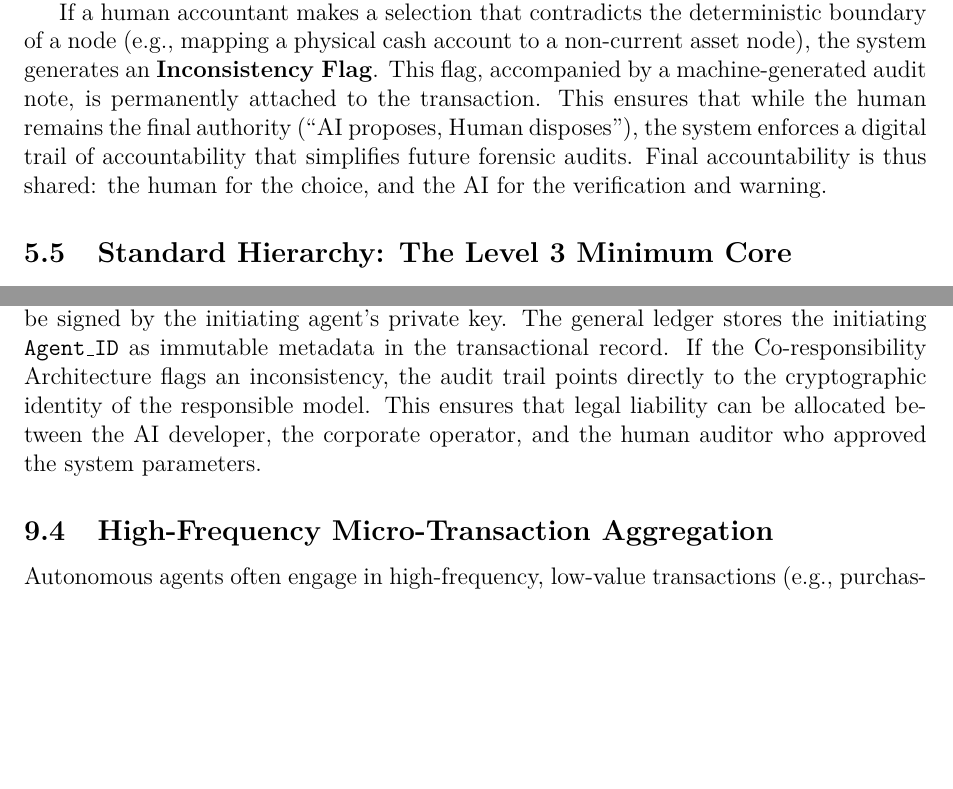
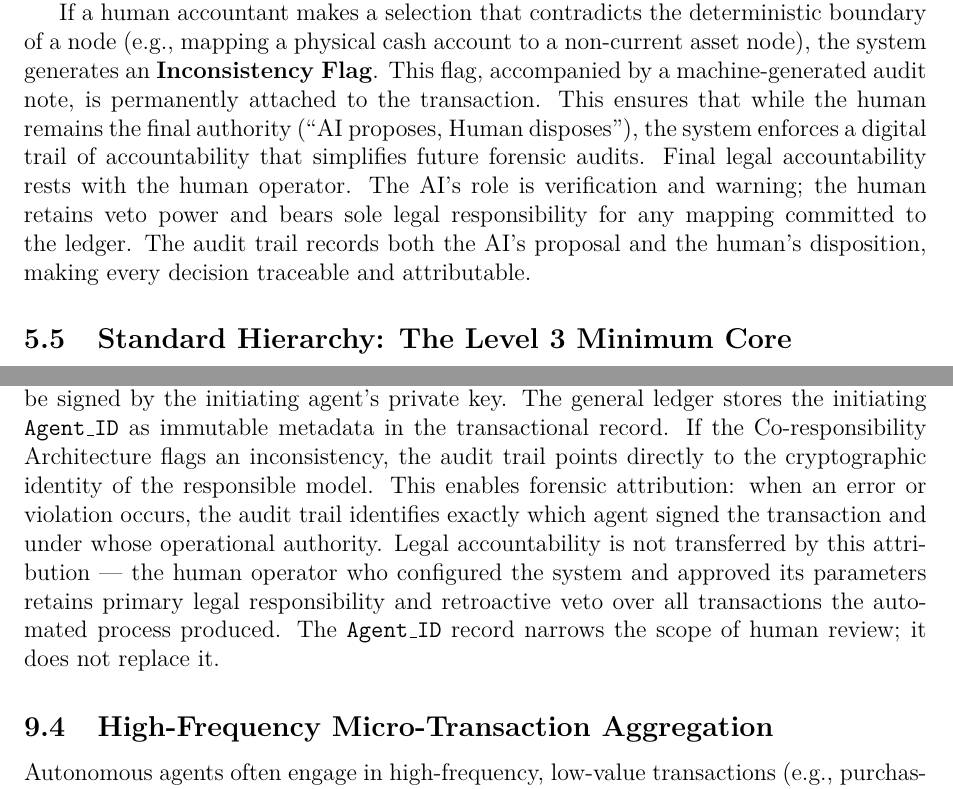
Before and after one commit to ChristianLuciani/accounting-esperanto, a LaTeX paper (docs/papers/drafts/kontablo_preprint_modular.tex, which reads docs/papers/drafts/sections/agentic_economy.tex, docs/papers/drafts/sections/ontology.tex): two parts of pages 9 and 16 of 24 before the commit and two parts of pages 9 and 16 of 25 after it, joined at a grey line, cut so that both start at the same text, the shorter picture padded with empty space. Compiled offline with pdfLaTeX.

Commit message:
fix(preprint): correct co-responsibility framing in three .tex sections
Three instances of the same conceptual error corrected:

1. deterministic_logic.tex — Tier 3 flowchart node relabeled from
   "Map AI" (implicit auto-write) to "Propose AI Mapping → CRA
   pre-authorized review". Caption rewritten to make explicit that
   all Tier 3 outputs enter the CRA; confidence ≥ 0.80 enables
   pre-authorized review, not ledger write-in without human pathway.

2. ontology.tex — "Final accountability is thus shared: the human
   for the choice, and the AI for the verification and warning"
   replaced. Legal accountability cannot be shared with an AI.
   Correct framing: human bears sole legal responsibility and retains
   veto power; AI role is verification and warning only.

3. agentic_economy.tex — "legal liability can be allocated between
   the AI developer, the corporate operator, and the human auditor"
   replaced. Agent_ID tracking enables forensic attribution of
   operational events; it does not transfer legal accountability
   away from the human principal.

Same correction applied to README in commit 459e6a0 (branch
claude/readme-rewrite, PR #9). Preprint now consistent.

Co-Authored-By: Claude Sonnet 4.6 <noreply@anthropic.com>

```diff
--- a/docs/papers/drafts/sections/agentic_economy.tex
+++ b/docs/papers/drafts/sections/agentic_economy.tex
@@ -30,7 +30,7 @@ By utilizing the MCP standard, any agent equipped with a compatible client can r
 \subsection{Cryptographic Liability and Agent\_ID Tracking}
 In an autonomous economy, tracing liability is a critical legal requirement. When an accounting error, fraud, or transaction violation occurs, it must be possible to attribute the action to a specific autonomous agent.
 
-Every write-in event to the Kontablo subledger requires the transaction payload to be signed by the initiating agent's private key. The general ledger stores the initiating \texttt{Agent\_ID} as immutable metadata in the transactional record. If the Co-responsibility Architecture flags an inconsistency, the audit trail points directly to the cryptographic identity of the responsible model. This ensures that legal liability can be allocated between the AI developer, the corporate operator, and the human auditor who approved the system parameters.
+Every write-in event to the Kontablo subledger requires the transaction payload to be signed by the initiating agent's private key. The general ledger stores the initiating \texttt{Agent\_ID} as immutable metadata in the transactional record. If the Co-responsibility Architecture flags an inconsistency, the audit trail points directly to the cryptographic identity of the responsible model. This enables forensic attribution: when an error or violation occurs, the audit trail identifies exactly which agent signed the transaction and under whose operational authority. Legal accountability is not transferred by this attribution --- the human operator who configured the system and approved its parameters retains primary legal responsibility and retroactive veto over all transactions the automated process produced. The \texttt{Agent\_ID} record narrows the scope of human review; it does not replace it.
 
 \subsection{High-Frequency Micro-Transaction Aggregation}
 Autonomous agents often engage in high-frequency, low-value transactions (e.g., purchasing compute cycles, API calls, or sensor data). Booking each of these micro-transactions individually into a traditional ERP database would cause database lockups and excessive gas/processing costs.
--- a/docs/papers/drafts/sections/ontology.tex
+++ b/docs/papers/drafts/sections/ontology.tex
@@ -103,7 +103,7 @@ To export data back to a legacy ERP, Kontablo must \textbf{linearize} the multi-
 \subsection{AI Validation and the Co-responsibility Architecture}
 Kontablo maps 1:N cardinality disruptions via a strictly defined \textbf{Co-responsibility Architecture}. In this model, the integrated AI models (Gemini Ultra/Flash 2.5) act as augmentative auditors that propose mappings and verify human overrides.
 
-If a human accountant makes a selection that contradicts the deterministic boundary of a node (e.g., mapping a physical cash account to a non-current asset node), the system generates an \textbf{Inconsistency Flag}. This flag, accompanied by a machine-generated audit note, is permanently attached to the transaction. This ensures that while the human remains the final authority (``AI proposes, Human disposes''), the system enforces a digital trail of accountability that simplifies future forensic audits. Final accountability is thus shared: the human for the choice, and the AI for the verification and warning.
+If a human accountant makes a selection that contradicts the deterministic boundary of a node (e.g., mapping a physical cash account to a non-current asset node), the system generates an \textbf{Inconsistency Flag}. This flag, accompanied by a machine-generated audit note, is permanently attached to the transaction. This ensures that while the human remains the final authority (``AI proposes, Human disposes''), the system enforces a digital trail of accountability that simplifies future forensic audits. Final legal accountability rests with the human operator. The AI's role is verification and warning; the human retains veto power and bears sole legal responsibility for any mapping committed to the ledger. The audit trail records both the AI's proposal and the human's disposition, making every decision traceable and attributable.
 
 
 \subsection{Standard Hierarchy: The Level 3 Minimum Core}
```
Also changed, not shown: docs/papers/drafts/sections/deterministic_logic.tex (+2 -2 lines).
